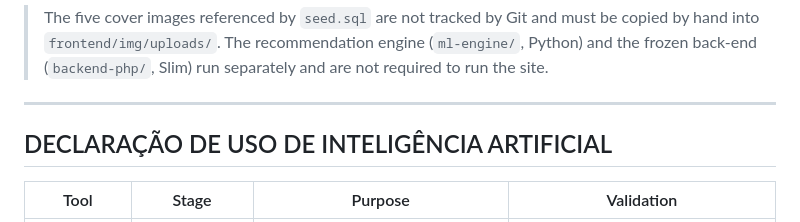
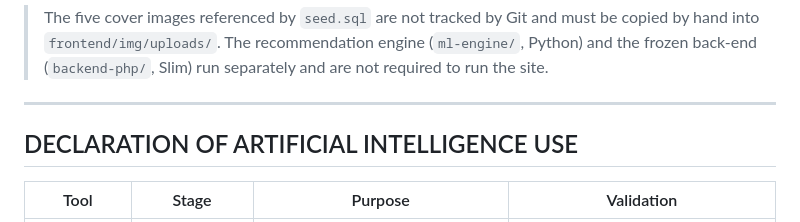
Before and after one commit to VortexCompilers/stanza, a Markdown page: README.md, the part around the change. GitHub-like rendering.

Commit message:
docs: update AI usage declaration section in README

```diff
--- a/README.md
+++ b/README.md
@@ -71,7 +71,7 @@ http://localhost/stanza/
 
 ---
 
-## DECLARAÇÃO DE USO DE INTELIGÊNCIA ARTIFICIAL
+## DECLARATION OF ARTIFICIAL INTELLIGENCE USE
 
 | Tool | Stage | Purpose | Validation |
 |---|---|---|---|
```
